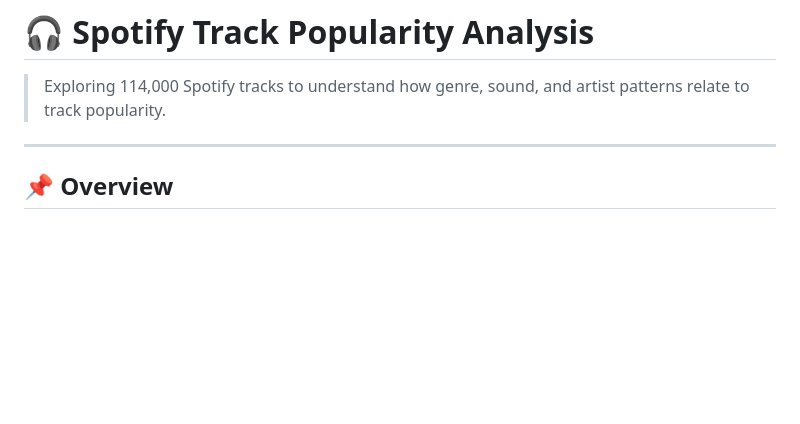
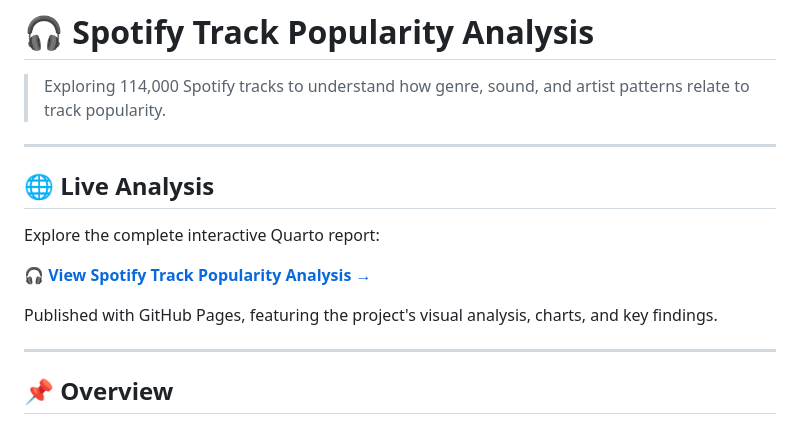
Before and after one commit to Yashika051/spotify-popularity-analysis, a Markdown page: README.md, the part around the change. Rendered like a GitHub page; blank space fills up the shorter version.

Commit message:
Revise README with live report and project details
Updated README to include live analysis link and enhanced project overview.

```diff
--- a/README.md
+++ b/README.md
@@ -1,6 +1,16 @@
 # 🎧 Spotify Track Popularity Analysis
 
 > Exploring 114,000 Spotify tracks to understand how genre, sound, and artist patterns relate to track popularity.
+
+---
+
+## 🌐 Live Analysis
+
+Explore the complete interactive Quarto report:
+
+**[🎧 View Spotify Track Popularity Analysis →](https://yashika051.github.io/spotify-popularity-analysis/)**
+
+Published with GitHub Pages, featuring the project's visual analysis, charts, and key findings.
 
 ---
 
```
